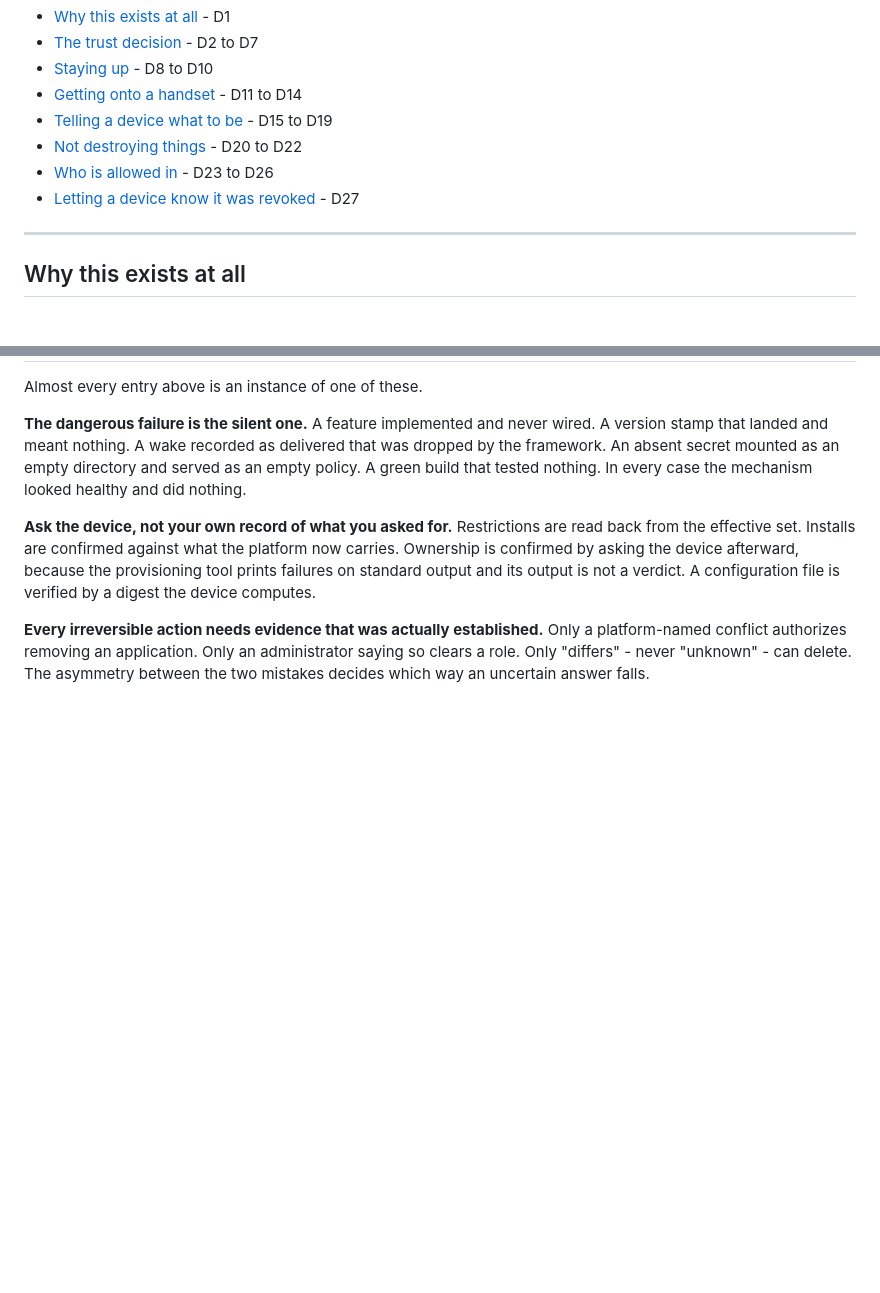
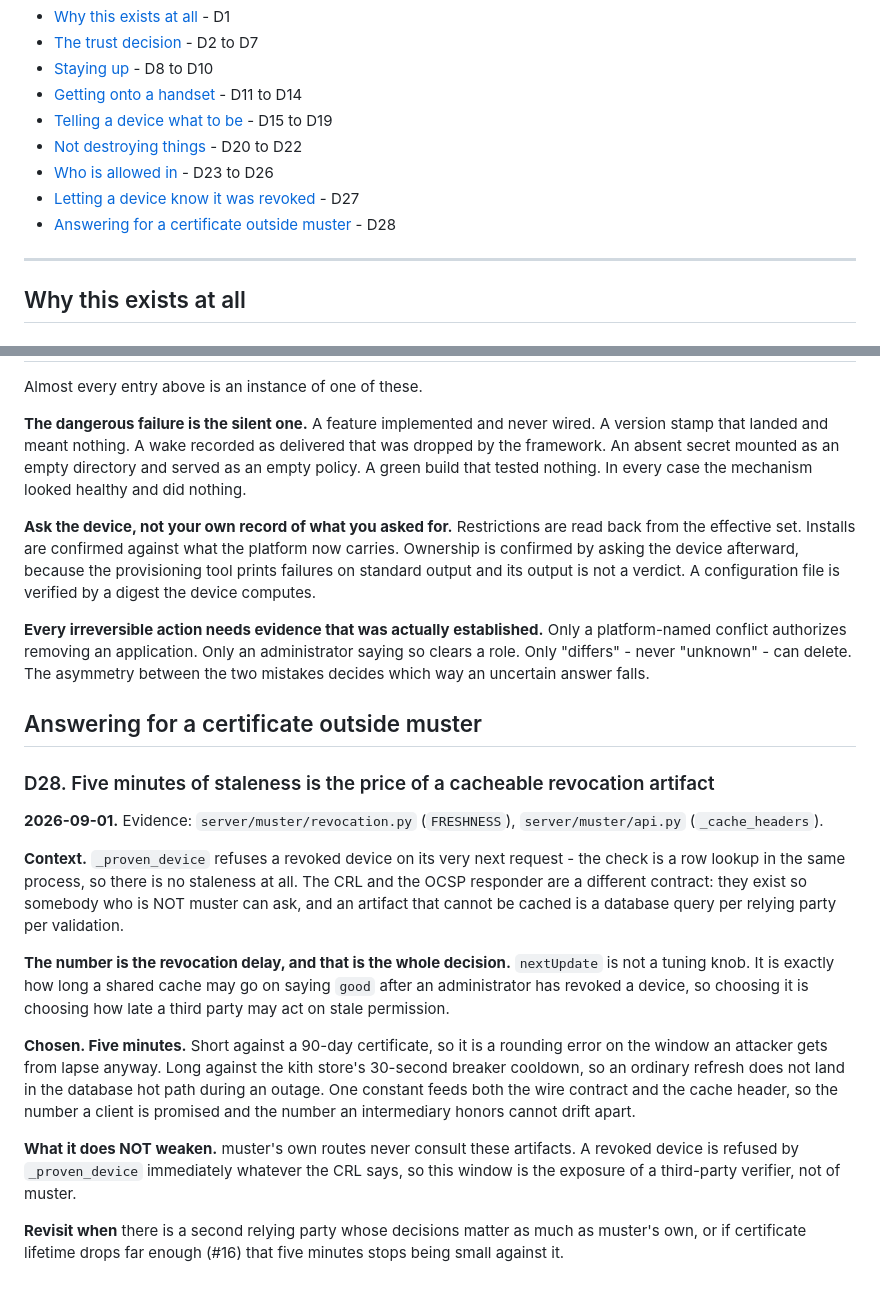
Before and after one commit to quadseven/muster, a Markdown page: DECISIONS.md, 2 parts joined by grey strips. Drawn GitHub-style; blank space fills up the shorter version.

Commit message:
Argue the five-minute freshness window in DECISIONS.md
revocation.py's FRESHNESS comment said "DECISIONS.md owns the full argument"
and DECISIONS.md had no such argument - a comment pointing at documentation
that did not exist. D28 now carries it: nextUpdate is not a tuning knob, it is
exactly how long a shared cache may go on saying good after an administrator
revokes a device, so choosing it is choosing how late a third party may act on
stale permission.

Claude-Session: https://claude.ai/code/session_01UkWktkaYXZwdwzUvZQrN9q

```diff
--- a/DECISIONS.md
+++ b/DECISIONS.md
@@ -29,6 +29,7 @@ describe are the code and comments in this tree.
 - [Not destroying things](#not-destroying-things) - D20 to D22
 - [Who is allowed in](#who-is-allowed-in) - D23 to D26
 - [Letting a device know it was revoked](#letting-a-device-know-it-was-revoked) - D27
+- [Answering for a certificate outside muster](#answering-for-a-certificate-outside-muster) - D28
 
 ---
 
@@ -1475,3 +1476,36 @@ a platform-named conflict authorizes removing an application. Only an
 administrator saying so clears a role. Only "differs" - never "unknown" - can
 delete. The asymmetry between the two mistakes decides which way an uncertain
 answer falls.
+
+## Answering for a certificate outside muster
+
+### D28. Five minutes of staleness is the price of a cacheable revocation artifact
+
+**2026-09-01.** Evidence: `server/muster/revocation.py` (`FRESHNESS`),
+`server/muster/api.py` (`_cache_headers`).
+
+**Context.** `_proven_device` refuses a revoked device on its very next request -
+the check is a row lookup in the same process, so there is no staleness at all.
+The CRL and the OCSP responder are a different contract: they exist so somebody
+who is NOT muster can ask, and an artifact that cannot be cached is a database
+query per relying party per validation.
+
+**The number is the revocation delay, and that is the whole decision.**
+`nextUpdate` is not a tuning knob. It is exactly how long a shared cache may go
+on saying `good` after an administrator has revoked a device, so choosing it is
+choosing how late a third party may act on stale permission.
+
+**Chosen. Five minutes.** Short against a 90-day certificate, so it is a
+rounding error on the window an attacker gets from lapse anyway. Long against
+the kith store's 30-second breaker cooldown, so an ordinary refresh does not
+land in the database hot path during an outage. One constant feeds both the
+wire contract and the cache header, so the number a client is promised and the
+number an intermediary honors cannot drift apart.
+
+**What it does NOT weaken.** muster's own routes never consult these artifacts.
+A revoked device is refused by `_proven_device` immediately whatever the CRL
+says, so this window is the exposure of a third-party verifier, not of muster.
+
+**Revisit when** there is a second relying party whose decisions matter as much
+as muster's own, or if certificate lifetime drops far enough (#16) that five
+minutes stops being small against it.
```
